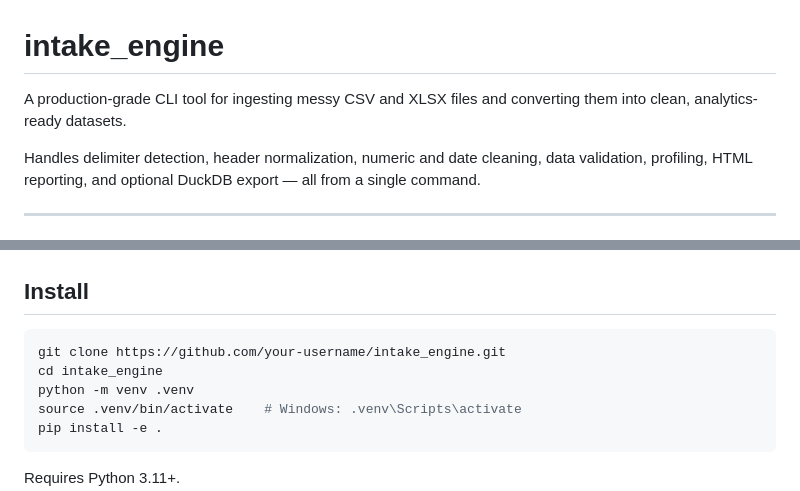
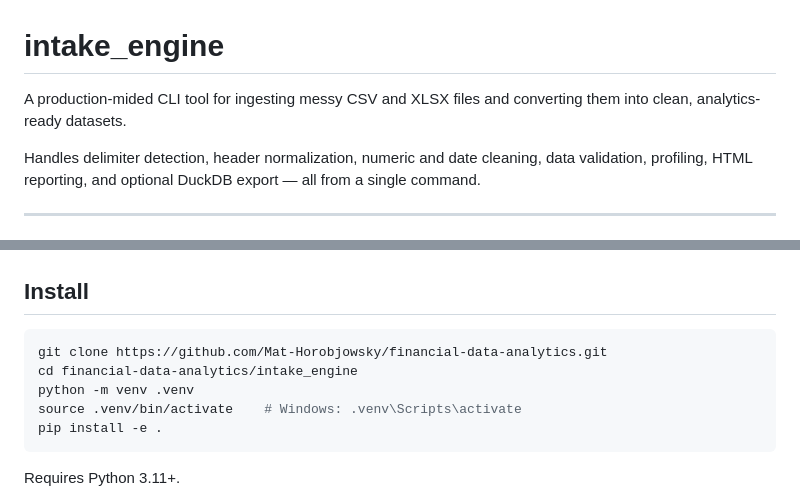
Before and after one commit to Mat-Horobjowsky/financial-data-analytics, a Markdown page: intake_engine/README.md, 2 parts joined by grey strips. Rendered like a GitHub page.

Commit message:
Fix typo and update repository link in README
Corrected a typo in the README and updated the GitHub repository link for cloning.

````diff
--- a/intake_engine/README.md
+++ b/intake_engine/README.md
@@ -1,6 +1,6 @@
 # intake_engine
 
-A production-grade CLI tool for ingesting messy CSV and XLSX files and converting them into clean, analytics-ready datasets.
+A production-mided CLI tool for ingesting messy CSV and XLSX files and converting them into clean, analytics-ready datasets.
 
 Handles delimiter detection, header normalization, numeric and date cleaning, data validation, profiling, HTML reporting, and optional DuckDB export — all from a single command.
 
@@ -164,8 +164,8 @@ Analytics and consulting work routinely starts with ingesting data from multiple
 ## Install
 
 ```bash
-git clone https://github.com/your-username/intake_engine.git
-cd intake_engine
+git clone https://github.com/Mat-Horobjowsky/financial-data-analytics.git
+cd financial-data-analytics/intake_engine
 python -m venv .venv
 source .venv/bin/activate    # Windows: .venv\Scripts\activate
 pip install -e .
````
